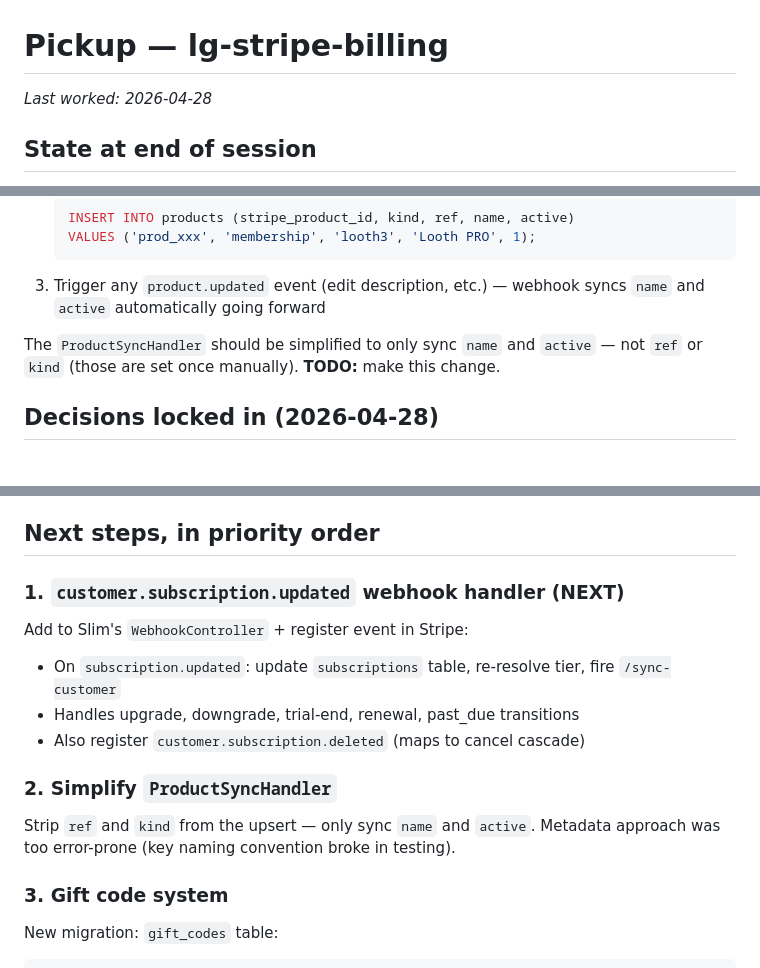
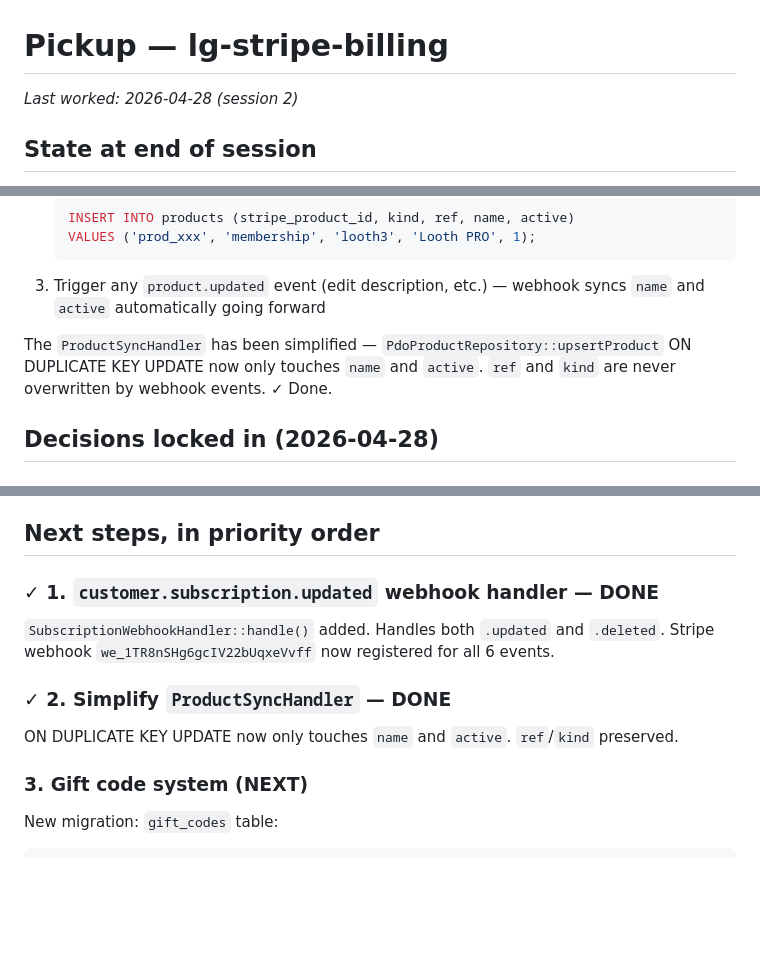
Before and after one commit to iandavlin/lg-stripe-billing, a Markdown page: PICKUP.md, 3 parts joined by grey strips. Rendered like a GitHub page; blank space fills up the shorter version.

Commit message:
PICKUP: mark items 1 and 2 done, update session date
Co-Authored-By: Claude Sonnet 4.6 <noreply@anthropic.com>

````diff
--- a/PICKUP.md
+++ b/PICKUP.md
@@ -1,6 +1,6 @@
 # Pickup — lg-stripe-billing
 
-*Last worked: 2026-04-28*
+*Last worked: 2026-04-28 (session 2)*
 
 ## State at end of session
 
@@ -63,7 +63,7 @@ Products and prices sync automatically from Stripe via webhooks. To add a new ti
    ```
 3. Trigger any `product.updated` event (edit description, etc.) — webhook syncs `name` and `active` automatically going forward
 
-The `ProductSyncHandler` should be simplified to only sync `name` and `active` — not `ref` or `kind` (those are set once manually). **TODO:** make this change.
+The `ProductSyncHandler` has been simplified — `PdoProductRepository::upsertProduct` ON DUPLICATE KEY UPDATE now only touches `name` and `active`. `ref` and `kind` are never overwritten by webhook events. ✓ Done.
 
 ## Decisions locked in (2026-04-28)
 
@@ -106,18 +106,16 @@ The `ProductSyncHandler` should be simplified to only sync `name` and `active`
 
 ## Next steps, in priority order
 
-### 1. `customer.subscription.updated` webhook handler (NEXT)
+### ✓ 1. `customer.subscription.updated` webhook handler — DONE
 
-Add to Slim's `WebhookController` + register event in Stripe:
-- On `subscription.updated`: update `subscriptions` table, re-resolve tier, fire `/sync-customer`
-- Handles upgrade, downgrade, trial-end, renewal, past_due transitions
-- Also register `customer.subscription.deleted` (maps to cancel cascade)
+`SubscriptionWebhookHandler::handle()` added. Handles both `.updated` and `.deleted`.
+Stripe webhook `we_1TR8nSHg6gcIV22bUqxeVvff` now registered for all 6 events.
 
-### 2. Simplify `ProductSyncHandler`
+### ✓ 2. Simplify `ProductSyncHandler` — DONE
 
-Strip `ref` and `kind` from the upsert — only sync `name` and `active`. Metadata approach was too error-prone (key naming convention broke in testing).
+ON DUPLICATE KEY UPDATE now only touches `name` and `active`. `ref`/`kind` preserved.
 
-### 3. Gift code system
+### 3. Gift code system (NEXT)
 
 New migration: `gift_codes` table:
 ```sql
````
Also changed, not shown: other parts of PICKUP.md (+1 -1 lines).
